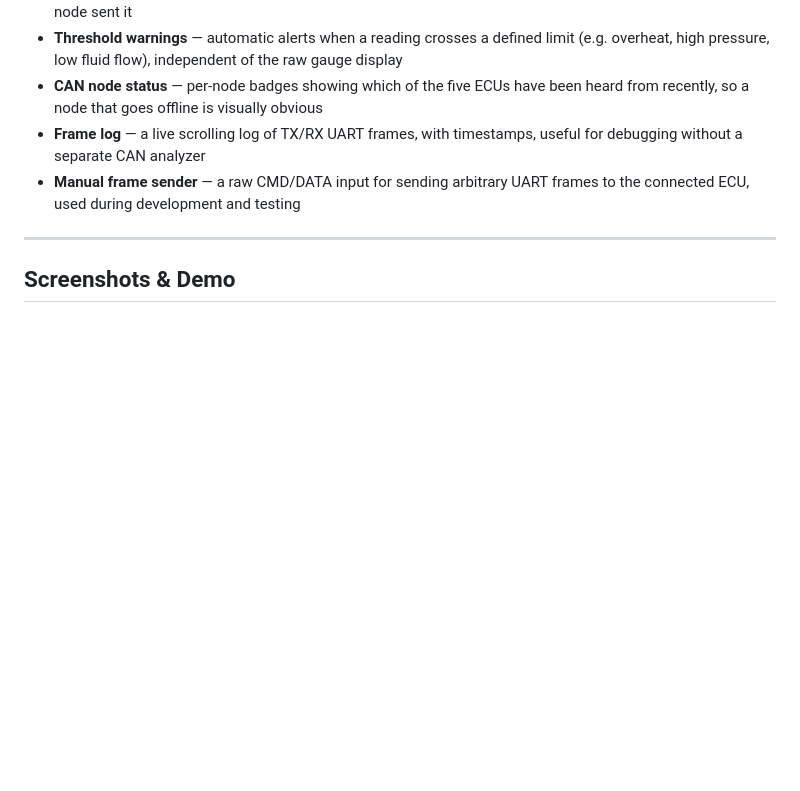
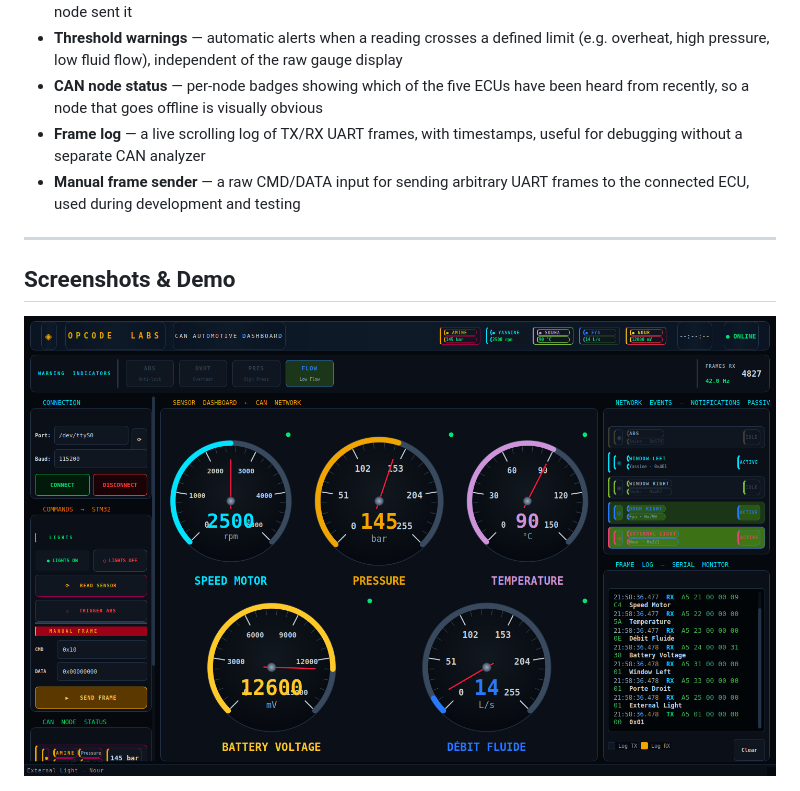
Before and after one commit to saravanakumart362-create/stm32-can-automotive-dashboard, a Markdown page: README.md, the part around the change. Rendered like a GitHub page; blank space fills up the shorter version.

Commit message:
Add static screenshot alongside demo GIF

```diff
--- a/README.md
+++ b/README.md
@@ -22,6 +22,8 @@ Each of the five dashboard instances is identical and shows:
 ---
 
 ## Screenshots & Demo
+
+![Dashboard overview](docs/assets/screenshots/dashboard_overview.png)
 
 ![Dashboard demo](docs/assets/screenshots/dashboard_demo.gif)
 
```
